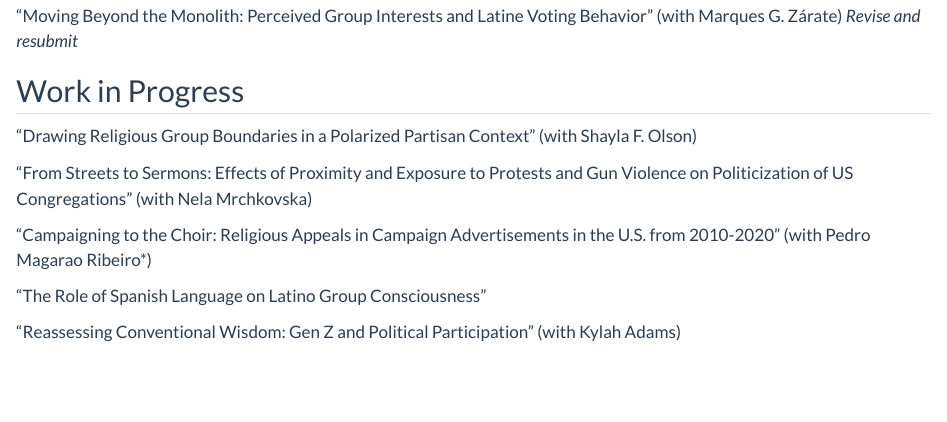
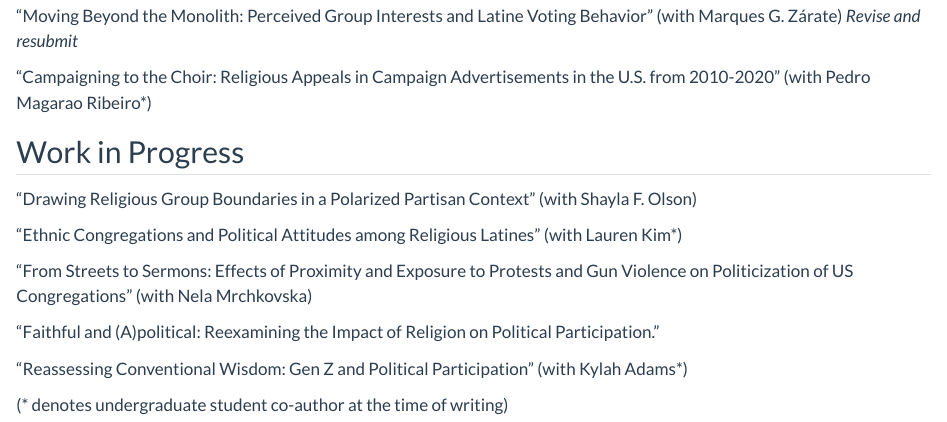
Before and after one commit to equezadallanes/equezadallanes.github.io, a Quarto document (research.qmd): the page in a window 1100 px wide, from 630 px down. Rendered offline with R 4.5, knitr and Pandoc in place of Quarto, with nearby package versions.

Commit message:
updated research page

```diff
--- a/research.qmd
+++ b/research.qmd
@@ -50,15 +50,20 @@ Olson, Shayla and **Enrique Quezada-Llanes**. 2024. "How Sermons Became More Pol
 
 "Moving Beyond the Monolith: Perceived Group Interests and Latine Voting Behavior" (with Marques G. Zárate) *Revise and resubmit*
 
+"Campaigning to the Choir: Religious Appeals in Campaign Advertisements in the U.S. from 2010-2020" (with Pedro Magarao Ribeiro*)
+
 
 ## Work in Progress
 
 "Drawing Religious Group Boundaries in a Polarized Partisan Context" (with Shayla F. Olson)
 
+"Ethnic Congregations and Political Attitudes among Religious Latines" (with Lauren Kim*)
+
 "From Streets to Sermons: Effects of Proximity and Exposure to Protests and Gun Violence on Politicization of US Congregations" (with Nela Mrchkovska)
 
-"Campaigning to the Choir: Religious Appeals in Campaign Advertisements in the U.S. from 2010-2020" (with Pedro Magarao Ribeiro*)
+"Faithful and (A)political: Reexamining the Impact of Religion on Political Participation."
 
-"The Role of Spanish Language on Latino Group Consciousness"
+"Reassessing Conventional Wisdom: Gen Z and Political Participation" (with Kylah Adams*)
 
-"Reassessing Conventional Wisdom: Gen Z and Political Participation" (with Kylah Adams)
+
+\hfill (* denotes undergraduate student co-author at the time of writing)
```
Also changed, not shown: docs/search.json, 2 other files.
